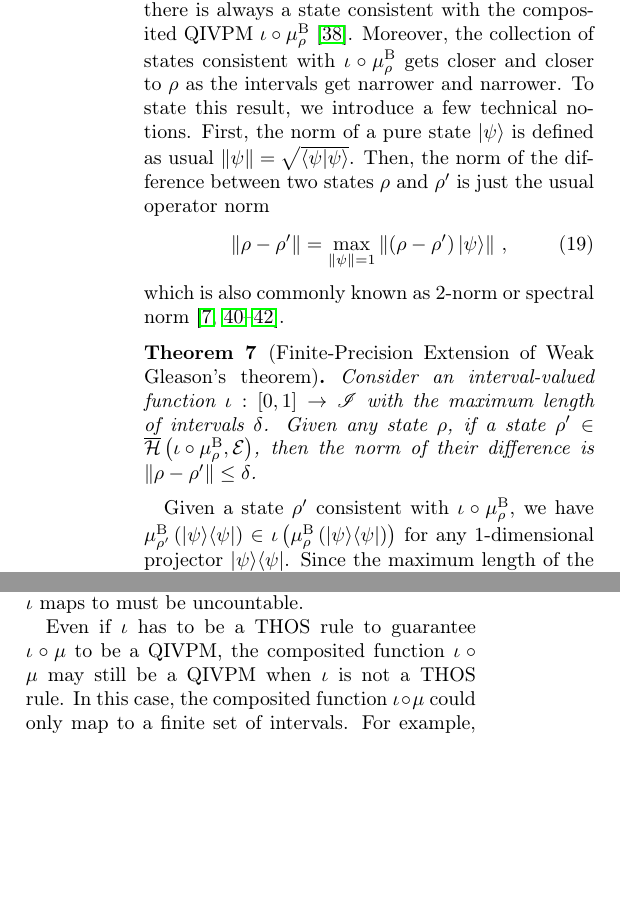
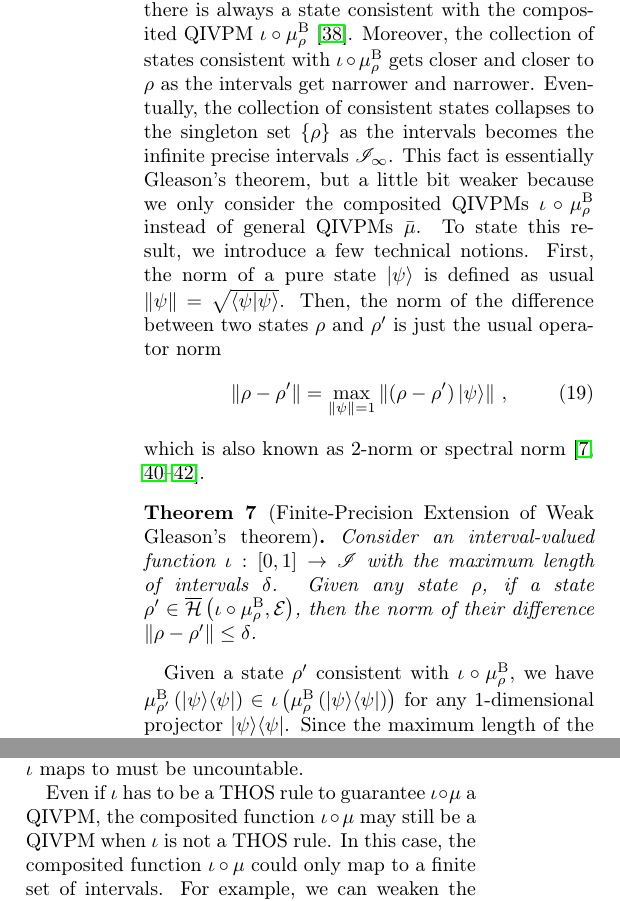
Before and after one commit to yuttai/Contextuality-and-Nonlocality-in-Discrete-Quantum-Theory, a LaTeX paper (prop_letter.tex): two parts of the columns of page 9 of 11, joined at a grey line, cut so that both start at the same text, the shorter picture padded with empty space. Compiled offline with pdfLaTeX.

Commit message:
prop_letter.tex \section{Born rule and Gleason's Theorem} Updating...

```diff
--- a/prop_letter.tex
+++ b/prop_letter.tex
@@ -1096,21 +1096,26 @@ In contrast with the QIVPM defined in Table~\ref{tab:non-Born-QIVPM},
 there is always a state consistent with the composited QIVPM~$\iota\circ\mu_{\rho}^{\mathrm{B}}$~\citep{HOSTunpublished}.
 Moreover, the collection of states consistent with $\iota\circ\mu_{\rho}^{\mathrm{B}}$
 gets closer and closer to $\rho$ as the intervals get narrower and
-narrower. To state this result, we introduce a few technical notions.
-First, the norm of a pure state~$\ket{\psi}$ is defined as usual
-$\left\Vert \psi\right\Vert =\sqrt{\ip{\psi}{\psi}}$. Then, the norm
-of the difference between two states~$\rho$ and $\rho'$ is just
-the usual operator norm
+narrower. Eventually, the collection of consistent states collapses
+to the singleton set~$\left\{ \rho\right\} $ as the intervals becomes
+the infinite precise intervals~$\mathscr{I}_{\infty}$. This fact
+is essentially Gleason's theorem, but a little bit weaker because
+we only consider the composited QIVPMs~$\iota\circ\mu_{\rho}^{\mathrm{B}}$
+instead of general QIVPMs~$\bar{\mu}$. To state this result, we
+introduce a few technical notions. First, the norm of a pure state~$\ket{\psi}$
+is defined as usual $\left\Vert \psi\right\Vert =\sqrt{\ip{\psi}{\psi}}$.
+Then, the norm of the difference between two states~$\rho$ and $\rho'$
+is just the usual operator norm
 \begin{equation}
 \left\Vert \rho-\rho'\right\Vert =\max_{\left\Vert \psi\right\Vert =1}\left\Vert \left(\rho-\rho'\right)\ket{\psi}\right\Vert \,,
 \end{equation}
-which is also commonly known as $2$-norm or spectral norm~\citep{RobertsVarberg1973,peres1995quantum,GolubVanLoan1996,Foucart2012}.
+which is also known as $2$-norm or spectral norm~\citep{RobertsVarberg1973,peres1995quantum,GolubVanLoan1996,Foucart2012}.
 
 \begin{thm}[Finite-Precision Extension of Weak Gleason's theorem]\label{thm:Finite-precision-Gleason}Consider
 an interval-valued function~$\iota:\left[0,1\right]\rightarrow\mathscr{I}$
 with the maximum length of intervals $\delta$. Given any state~$\rho$,
 if a state $\rho'\in\coreBorn\left(\iota\circ\mu_{\rho}^{\mathrm{B}},\events\right)$,
-then the norm of their difference is $\left\Vert \rho-\rho'\right\Vert \le\delta$.\end{thm}
+then the norm of their difference $\left\Vert \rho-\rho'\right\Vert \le\delta$.\end{thm}
 
 Given a state~$\rho'$ consistent with $\iota\circ\mu_{\rho}^{\mathrm{B}}$,
 we have $\mu_{\rho'}^{\mathrm{B}}\left(\proj{\psi}\right)\in\iota\left(\mu_{\rho}^{\mathrm{B}}\left(\proj{\psi}\right)\right)$
@@ -1154,16 +1159,16 @@ Together with the fact that $\iotal$ maps to a bounded interval~$\left[0,1\right
 the left-end function~$\iotal$ must be continuous on the unit open
-interval~$\left(0,1\right)$~\citep{Jensen_1906,RobertsVarberg1973}.
+interval $\left(0,1\right)$~\citep{Jensen_1906,RobertsVarberg1973}.
 Therefore, either $\iota$ maps every number in $\left(0,1\right)$
 to the same interval, or the number of intervals that $\iota$ maps
 to must be uncountable.
 
 Even if $\iota$ has to be a THOS rule to guarantee $\iota\circ\mu$
-to be a QIVPM, the composited function~$\iota\circ\mu$ may still
-be a QIVPM when $\iota$ is not a THOS rule. In this case, the composited
-function~$\iota\circ\mu$ could only map to a finite set of intervals.
-For example, we can weaken the convex condition Eq.~(\ref{eq:iota-Inclusion})
-to the following additive condition: for any numbers~$x_{0}$ and
-$x_{1}\in\left[0,1\right]$, their sum~$x_{0}+x_{1}\in\left[0,1\right]$
+a QIVPM, the composited function $\iota\circ\mu$ may still be a QIVPM
+when $\iota$ is not a THOS rule. In this case, the composited function
+$\iota\circ\mu$ could only map to a finite set of intervals. For
+example, we can weaken the convex condition Eq.~(\ref{eq:iota-Inclusion})
+to the following additive condition: for any numbers $x_{0}$ and
+$x_{1}\in\left[0,1\right]$, their sum $x_{0}+x_{1}\in\left[0,1\right]$
 implies
 \begin{equation}
 \iota\left(x_{0}+x_{1}\right)\subseteq\iota\left(x_{0}\right)+\iota\left(x_{1}\right)\,.\label{eq:iota-add}
```
Also changed, not shown: prop_letter.tex (2 more changed lines), 1 other file.
